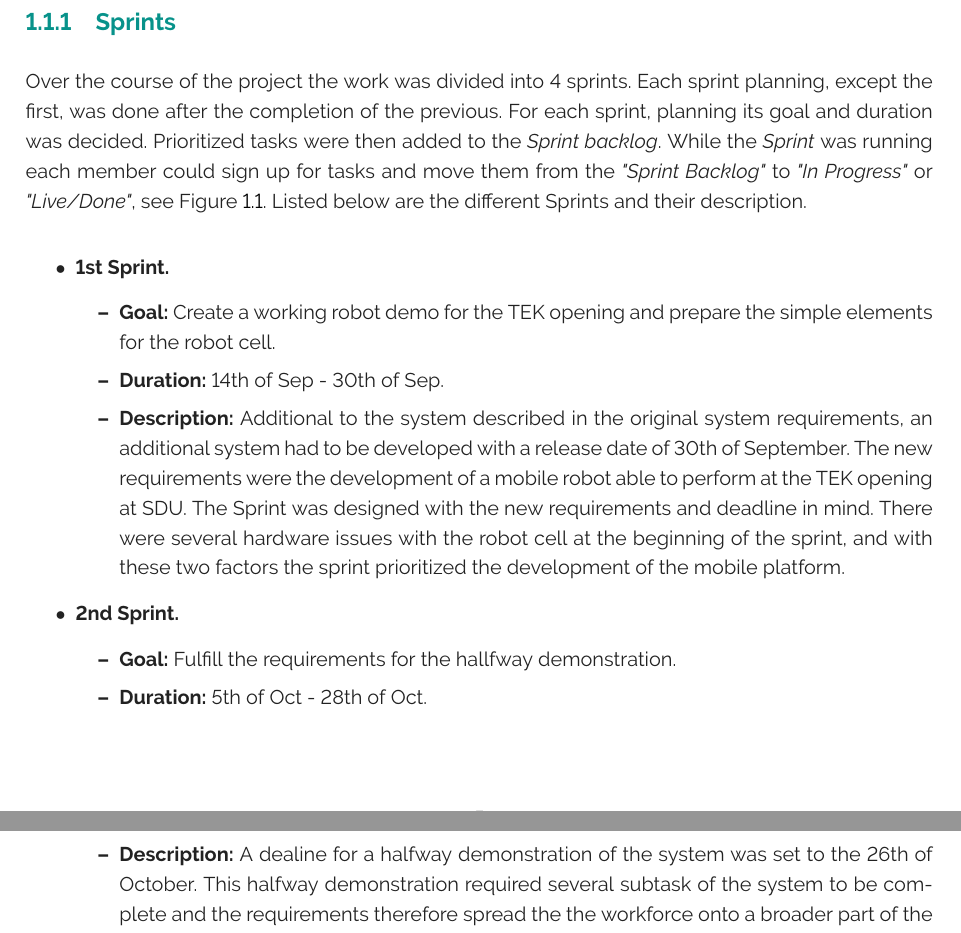
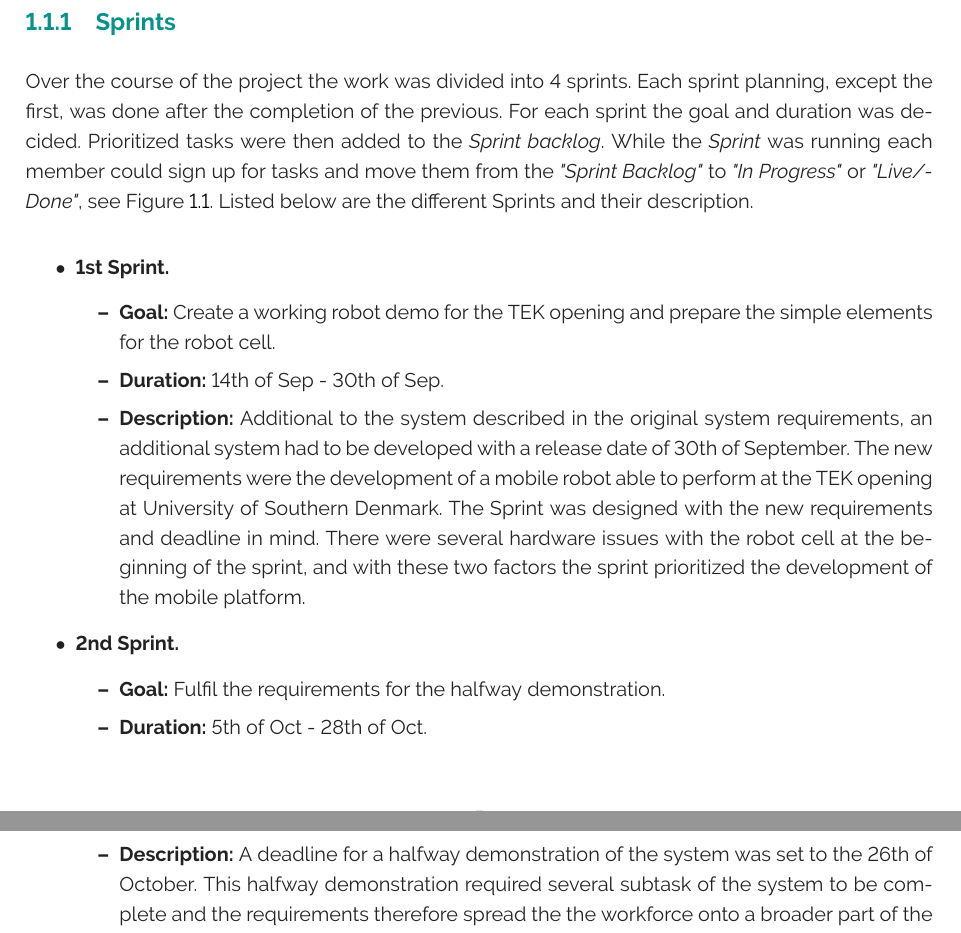
Before and after one commit to rsbGroup1/report, a LaTeX thesis (main.tex, which reads ch/project_management/sec/scrum.tex): two parts of pages 7 and 8 of 55, joined at a grey line, cut so that both start at the same text. Compiled offline with pdfLaTeX.

Commit message:
Does anyone actually read these messages?

```diff
--- a/ch/project_management/sec/scrum.tex
+++ b/ch/project_management/sec/scrum.tex
@@ -18,7 +18,7 @@ The team gathered after the system requirements were presented in order to creat
 \end{figure}
 
 \subsection{Sprints} \label{sec:sprints}
-Over the course of the project the work was divided into 4 sprints. Each sprint planning, except the first, was done after the completion of the previous. For each sprint, planning its goal and duration was decided. Prioritized tasks were then added to the \emph{Sprint backlog}. While the \emph{Sprint} was running each member could sign up for tasks and move them from the \emph{"Sprint Backlog"} to \emph{"In Progress"} or \emph{"Live/Done"}, see Figure \ref{fig:trello_cap}.
+Over the course of the project the work was divided into 4 sprints. Each sprint planning, except the first, was done after the completion of the previous. For each sprint the goal and duration was decided. Prioritized tasks were then added to the \emph{Sprint backlog}. While the \emph{Sprint} was running each member could sign up for tasks and move them from the \emph{"Sprint Backlog"} to \emph{"In Progress"} or \emph{"Live/Done"}, see Figure \ref{fig:trello_cap}.
 Listed below are the different Sprints and their description.
 
 \begin{itemize}
@@ -26,14 +26,14 @@ Listed below are the different Sprints and their description.
     \begin{itemize}
     	\item \textbf{Goal:} Create a working robot demo for the TEK opening and prepare the simple elements for the robot cell.
     	\item \textbf{Duration:} 14th of Sep - 30th of Sep.
-    	\item \textbf{Description:} Additional to the system described in the original system requirements, an additional system had to be developed with a release date of 30th of September. The new requirements were the development of a mobile robot able to perform at the TEK opening at SDU. The Sprint was designed with the new requirements and deadline in mind. There were several hardware issues with the robot cell at the beginning of the sprint, and with these two factors the sprint prioritized the development of the mobile platform.
+    	\item \textbf{Description:} Additional to the system described in the original system requirements, an additional system had to be developed with a release date of 30th of September. The new requirements were the development of a mobile robot able to perform at the TEK opening at University of Southern Denmark. The Sprint was designed with the new requirements and deadline in mind. There were several hardware issues with the robot cell at the beginning of the sprint, and with these two factors the sprint prioritized the development of the mobile platform.
 	\end{itemize}
 
     \item \textbf{2nd Sprint.}
     \begin{itemize}
-    	\item \textbf{Goal:} Fulfill the requirements for the hallfway demonstration.
+    	\item \textbf{Goal:} Fulfil the requirements for the halfway demonstration.
     	\item \textbf{Duration:} 5th of Oct - 28th of Oct.
-    	\item \textbf{Description:} A dealine for a halfway demonstration of the system was set to the 26th of October. This halfway demonstration required several subtask of the system to be complete and the requirements therefore spread the the workforce onto a broader part of the system compared to previous sprint since both mobile robot and robot cell had to be partly finished before demonstration.
+    	\item \textbf{Description:} A deadline for a halfway demonstration of the system was set to the 26th of October. This halfway demonstration required several subtask of the system to be complete and the requirements therefore spread the the workforce onto a broader part of the system compared to previous sprint since both mobile robot and robot cell had to be partly finished before demonstration.
 	\end{itemize}
 
     \item \textbf{3rd Sprint.}
```
Also changed, not shown: ch/project_management/project_management.tex (+1 -1 lines), ch/project_management/sec/scrum.tex (2 more changed lines).
